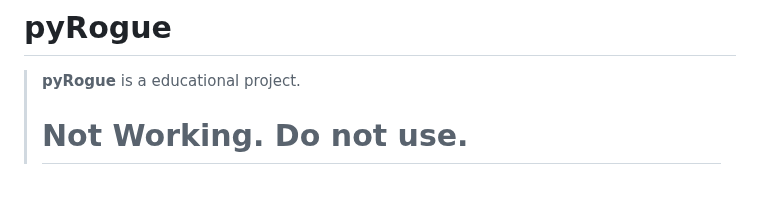
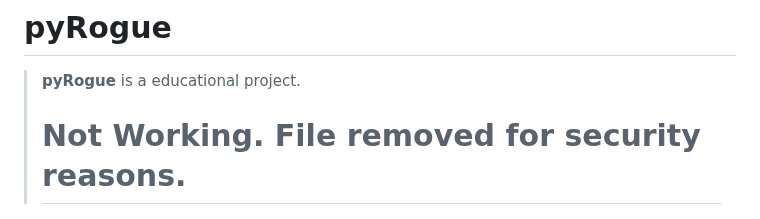
Before and after one commit to RogueEdit/pyRogue, a Markdown page: README.md, the part around the change. Rendered like a GitHub page; blank space fills up the shorter version.

```diff
--- a/README.md
+++ b/README.md
@@ -1,6 +1,6 @@
 # pyRogue
 > **pyRogue** is a educational project.
-> # Not Working. Do not use.
+> # Not Working. File removed for security reasons.
 
 ![Preview Image](.github/previews/main.png)
 ![Preview Image](.github/previews/tool.png)
```
